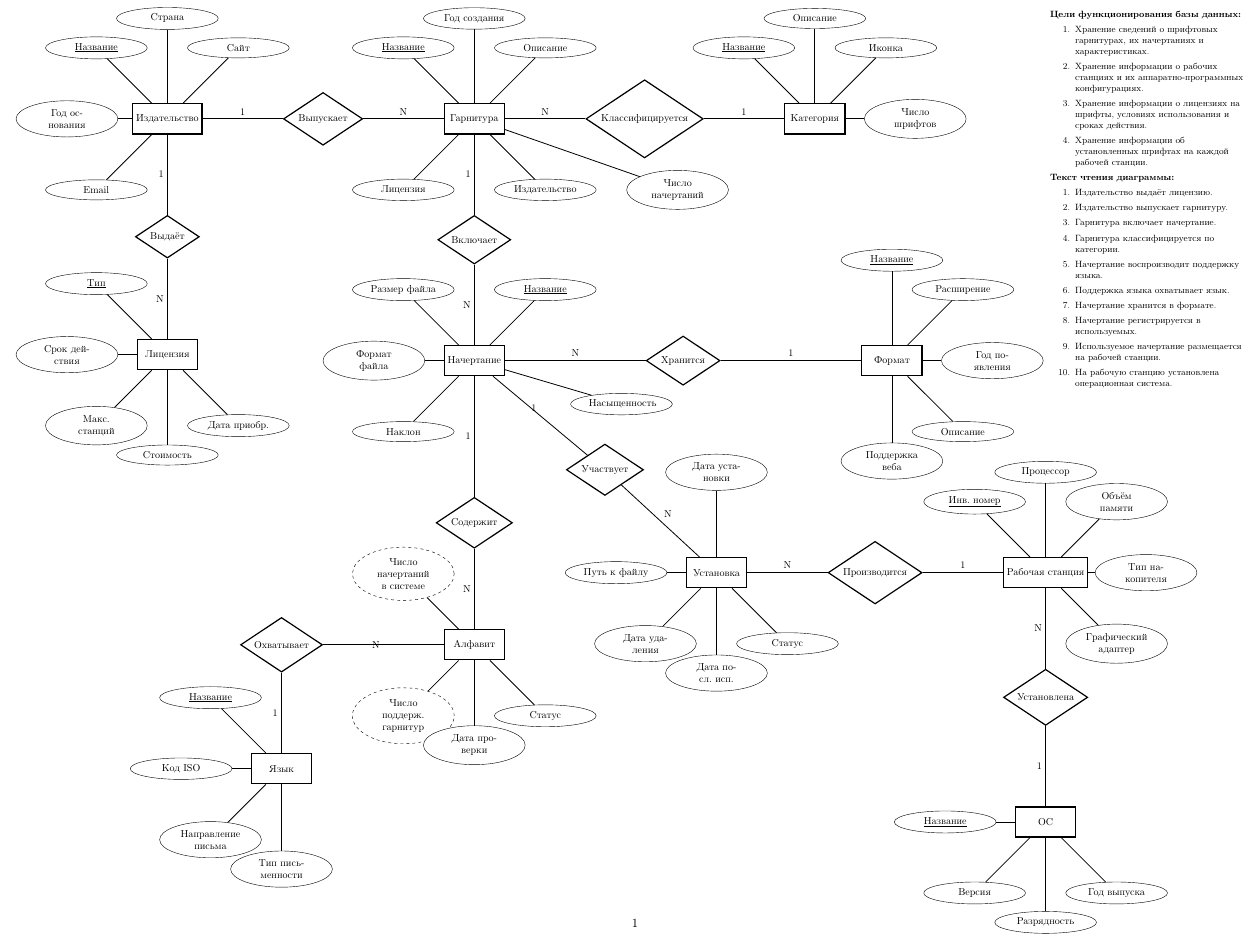
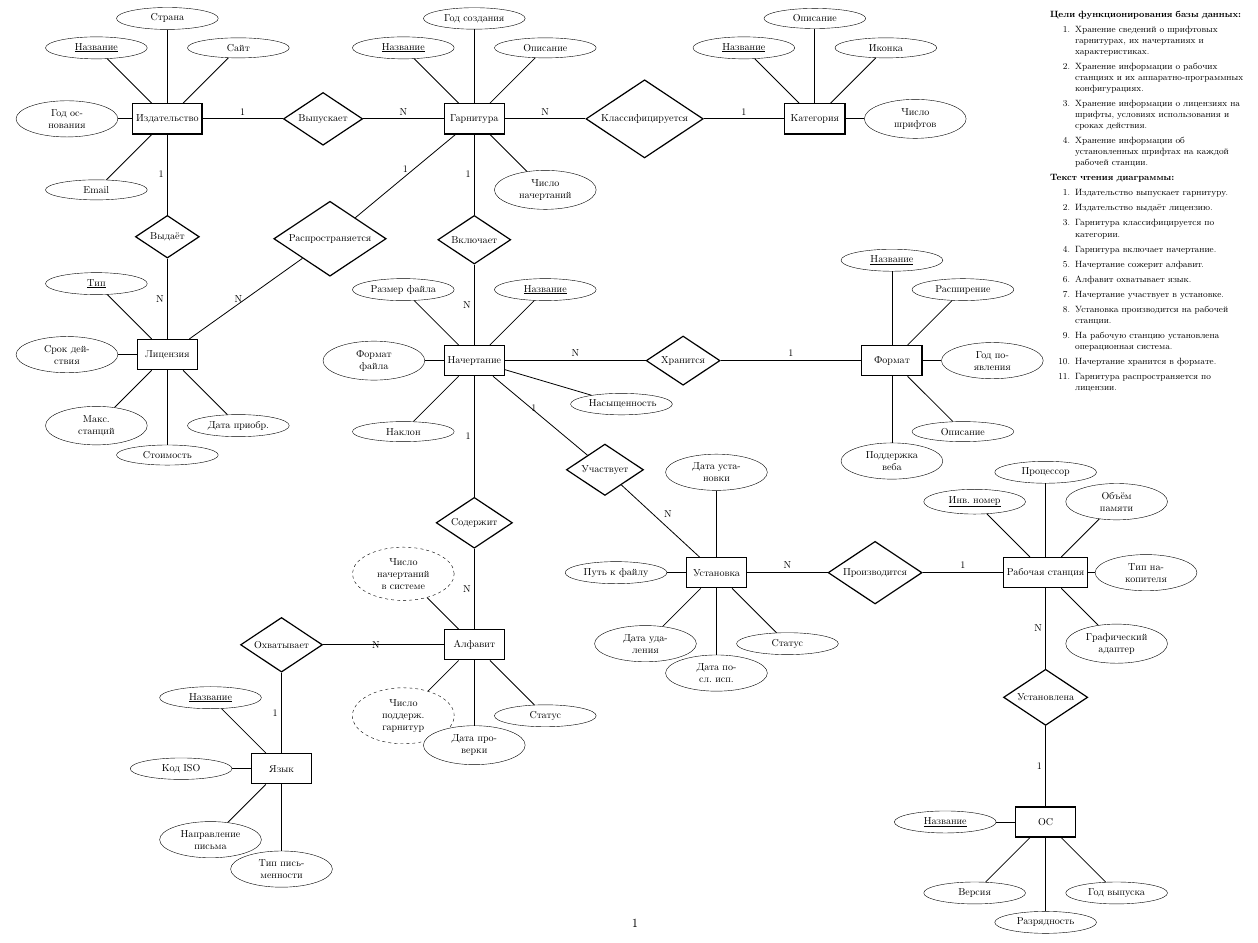
Before and after one commit to si1og/mcs-databases-sem4, a LaTeX document (report/tex/graphics/er-diagram-a3.tex): part of the page, cut so that both start at the same text. Compiled offline with pdfLaTeX.

Commit message:
make fixes to er-diagram

```diff
--- a/report/tex/graphics/er-diagram-a3.tex
+++ b/report/tex/graphics/er-diagram-a3.tex
@@ -40,13 +40,15 @@
 \node[attribute] (g1) [above left of=garn] {\key{Название}} edge (garn);
 \node[attribute] (g2) [above of=garn] {Год создания} edge (garn);
 \node[attribute] (g3) [above right of=garn] {Описание} edge (garn);
-\node[attribute] (g4) [below right of=garn] {Издательство} edge (garn);
-\node[attribute] (g5) [below left of=garn] {Лицензия} edge (garn);
-\node[attribute] (g6) [right=3em of g4] {Число начертаний} edge (garn);
+\node[attribute] (g4) [below right of=garn] {Число начертаний} edge (garn);
 
 % относится к
 \node[relationship] (r_otn) [right=8em of garn] {Классифицируется}
     edge node[above] {N} (garn);
+
+% распространяется под
+\node[relationship] (r_ras) [below left=12em of garn] {Распространяется}
+    edge node[above] {1} (garn);
 
 % КАТЕГОРИЯ
 \node[entity] (kat) [right=8em of r_otn] {Категория};
@@ -62,6 +64,7 @@
 % ЛИЦЕНЗИЯ
 \node[entity] (lic) [below=8em of r_vyd] {Лицензия};
 \draw[link] (r_vyd) -- node[left] {N} (lic);
+\draw[link] (r_ras) -- node[left] {N} (lic);
 \node[attribute] (l1) [above left of=lic] {\key{Тип}} edge (lic);
 \node[attribute] (l2) [left of=lic] {Срок действия} edge (lic);
 \node[attribute] (l3) [below left of=lic] {Макс. станций} edge (lic);
@@ -170,16 +173,17 @@
 
     \textbf{Текст чтения диаграммы:}
     \begin{enumerate}
+        \item Издательство выпускает гарнитуру.
         \item Издательство выдаёт лицензию.
-        \item Издательство выпускает гарнитуру.
+        \item Гарнитура классифицируется по категории.
         \item Гарнитура включает начертание.
-        \item Гарнитура классифицируется по категории.
-        \item Начертание воспроизводит поддержку языка.
-        \item Поддержка языка охватывает язык.
+        \item Начертание сожерит алфавит.
+        \item Алфавит охватывает язык.
+        \item Начертание участвует в установке.
+        \item Установка производится на рабочей станции.
+        \item На рабочую станцию установлена операционная система.
         \item Начертание хранится в формате.
-        \item Начертание регистрируется в используемых.
-        \item Используемое начертание размещается на рабочей станции.
-        \item На рабочую станцию установлена операционная система.
+        \item Гарнитура распространяется по лицензии.
     \end{enumerate}
 };
 
```
Also changed, not shown: report/tex/sections/аналитика/аналитика.tex (+4 -3 lines).
